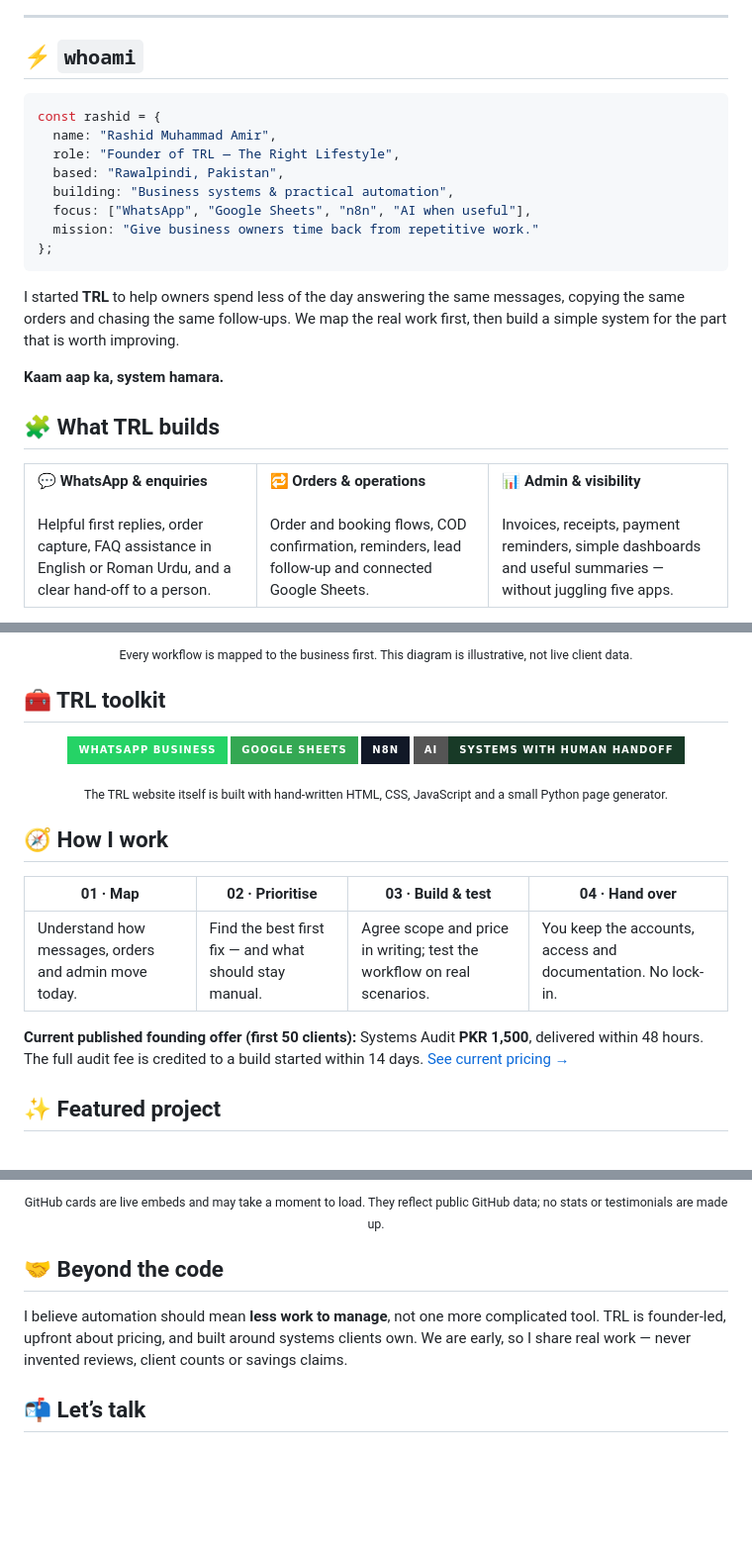
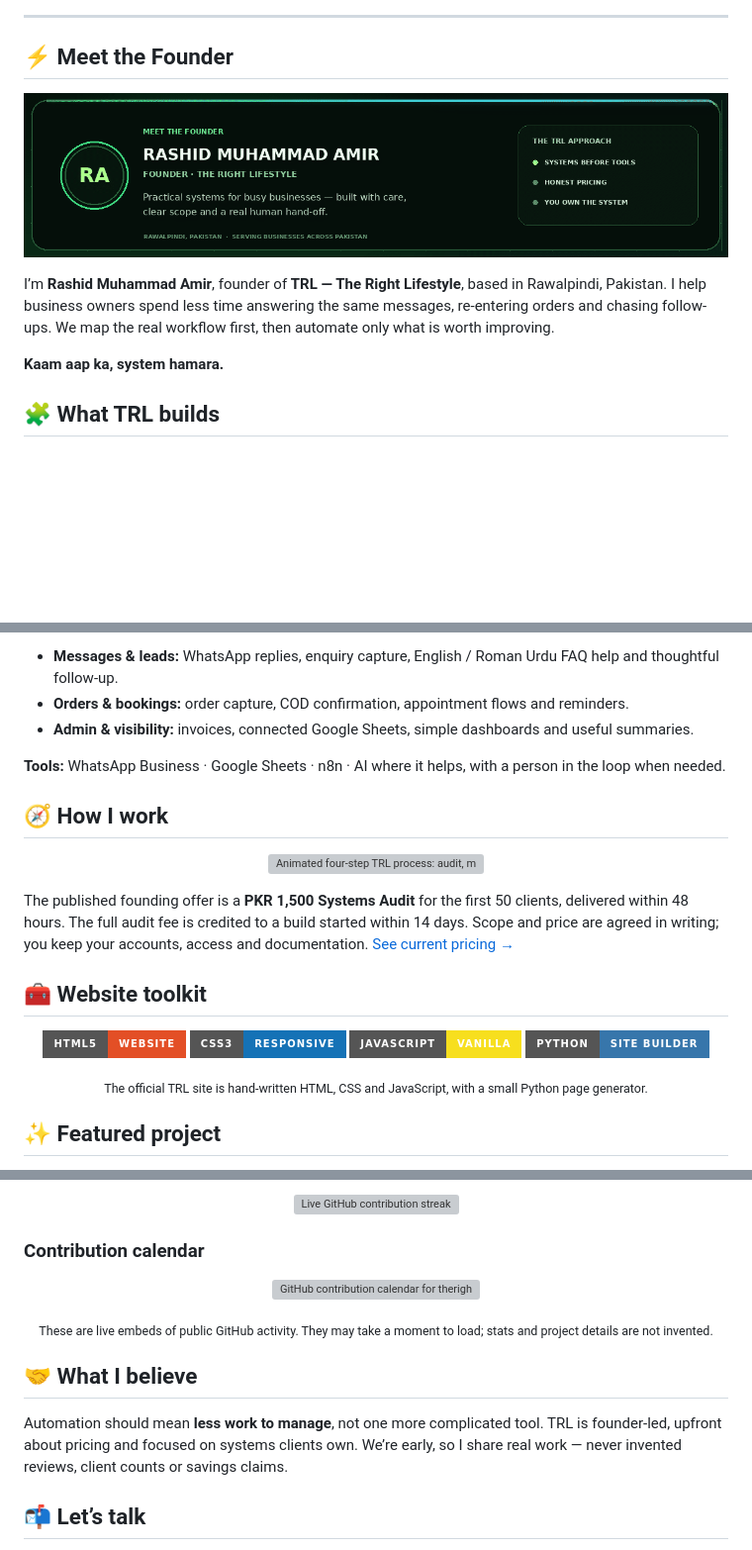
Before and after one commit to therightlifestyle/TheRightLifestyle, a Markdown page: README.md, 3 parts joined by grey strips. Shown: that part at 99% size. GitHub-like rendering; pictures changed too: trl-founder-card.gif (added); badges without logos; blank space fills up the shorter version; grey boxes are pictures that could not be loaded.

````diff
--- a/README.md
+++ b/README.md
@@ -24,31 +24,16 @@
 
 ---
 
-## ⚡ `whoami`
+## ⚡ Meet the Founder
 
-```js
-const rashid = {
-  name: "Rashid Muhammad Amir",
-  role: "Founder of TRL — The Right Lifestyle",
-  based: "Rawalpindi, Pakistan",
-  building: "Business systems & practical automation",
-  focus: ["WhatsApp", "Google Sheets", "n8n", "AI when useful"],
-  mission: "Give business owners time back from repetitive work."
-};
-```
+<p align="center">
+  <img src="trl-founder-card.gif" alt="Animated founder card for Rashid Muhammad Amir, founder of TRL in Rawalpindi, Pakistan." width="100%">
+</p>
 
-I started **TRL** to help owners spend less of the day answering the same messages, copying the same orders and chasing the same follow-ups. We map the real work first, then build a simple system for the part that is worth improving.
+I’m **Rashid Muhammad Amir**, founder of **TRL — The Right Lifestyle**, based in Rawalpindi, Pakistan. I help business owners spend less time answering the same messages, re-entering orders and chasing follow-ups. We map the real workflow first, then automate only what is worth improving.
 
 **Kaam aap ka, system hamara.**
 
 ## 🧩 What TRL builds
 
-<table>
-  <tr>
-    <td width="33%" valign="top"><strong>💬 WhatsApp & enquiries</strong><br><br>Helpful first replies, order capture, FAQ assistance in English or Roman Urdu, and a clear hand-off to a person.</td>
-    <td width="33%" valign="top"><strong>🔁 Orders & operations</strong><br><br>Order and booking flows, COD confirmation, reminders, lead follow-up and connected Google Sheets.</td>
-    <td width="34%" valign="top"><strong>📊 Admin & visibility</strong><br><br>Invoices, receipts, payment reminders, simple dashboards and useful summaries — without juggling five apps.</td>
-  </tr>
-</table>
-
 <p align="center">
@@ -56,25 +41,29 @@ I started **TRL** to help owners spend less of the day answering the same messag
 </p>
 
-<p align="center"><sub>Every workflow is mapped to the business first. This diagram is illustrative, not live client data.</sub></p>
+- **Messages &amp; leads:** WhatsApp replies, enquiry capture, English / Roman Urdu FAQ help and thoughtful follow-up.
+- **Orders &amp; bookings:** order capture, COD confirmation, appointment flows and reminders.
+- **Admin &amp; visibility:** invoices, connected Google Sheets, simple dashboards and useful summaries.
 
-## 🧰 TRL toolkit
-
-<p align="center">
-  <img src="https://img.shields.io/badge/WhatsApp_Business-25D366?style=for-the-badge&logo=whatsapp&logoColor=white" alt="WhatsApp Business">
-  <img src="https://img.shields.io/badge/Google_Sheets-34A853?style=for-the-badge&logo=googlesheets&logoColor=white" alt="Google Sheets">
-  <img src="https://img.shields.io/badge/n8n-111827?style=for-the-badge&logo=n8n&logoColor=EA4B71" alt="n8n">
-  <img src="https://img.shields.io/badge/AI-Systems%20with%20human%20handoff-183A27?style=for-the-badge" alt="AI with human hand-off">
-</p>
-
-<p align="center"><sub>The TRL website itself is built with hand-written HTML, CSS, JavaScript and a small Python page generator.</sub></p>
+**Tools:** WhatsApp Business · Google Sheets · n8n · AI where it helps, with a person in the loop when needed.
 
 ## 🧭 How I work
 
-| 01 · Map | 02 · Prioritise | 03 · Build & test | 04 · Hand over |
-|---|---|---|---|
-| Understand how messages, orders and admin move today. | Find the best first fix — and what should stay manual. | Agree scope and price in writing; test the workflow on real scenarios. | You keep the accounts, access and documentation. No lock-in. |
+<p align="center">
+  <img src="trl-process.gif" alt="Animated four-step TRL process: audit, map, build, and hand over." width="100%">
+</p>
 
-**Current published founding offer (first 50 clients):** Systems Audit **PKR 1,500**, delivered within 48 hours. The full audit fee is credited to a build started within 14 days. [See current pricing →](https://therightlifestyle.github.io/TheRightLifestyle/pricing.html)
+The published founding offer is a **PKR 1,500 Systems Audit** for the first 50 clients, delivered within 48 hours. The full audit fee is credited to a build started within 14 days. Scope and price are agreed in writing; you keep your accounts, access and documentation. [See current pricing →](https://therightlifestyle.github.io/TheRightLifestyle/pricing.html)
+
+## 🧰 Website toolkit
+
+<p align="center">
+  <img src="https://img.shields.io/badge/HTML5-Website-E34F26?style=for-the-badge&amp;logo=html5&amp;logoColor=white" alt="HTML5">
+  <img src="https://img.shields.io/badge/CSS3-Responsive-1572B6?style=for-the-badge&amp;logo=css3&amp;logoColor=white" alt="CSS3">
+  <img src="https://img.shields.io/badge/JavaScript-Vanilla-F7DF1E?style=for-the-badge&amp;logo=javascript&amp;logoColor=111111" alt="JavaScript">
+  <img src="https://img.shields.io/badge/Python-Site%20builder-3776AB?style=for-the-badge&amp;logo=python&amp;logoColor=white" alt="Python">
+</p>
+
+<p align="center"><sub>The official TRL site is hand-written HTML, CSS and JavaScript, with a small Python page generator.</sub></p>
 
 ## ✨ Featured project
 
@@ -98,10 +86,20 @@ The source for the official TRL website: [therightlifestyle.github.io/TheRightLi
 </p>
 
-<p align="center"><sub>GitHub cards are live embeds and may take a moment to load. They reflect public GitHub data; no stats or testimonials are made up.</sub></p>
+<p align="center">
+  <img src="https://streak-stats.demolab.com?user=therightlifestyle&amp;theme=dark&amp;hide_border=true&amp;background=0B1110&amp;ring=36DB8B&amp;fire=9BFF6B&amp;currStreakLabel=C7D4CB" alt="Live GitHub contribution streak" width="100%">
+</p>
 
-## 🤝 Beyond the code
+### Contribution calendar
 
-I believe automation should mean **less work to manage**, not one more complicated tool. TRL is founder-led, upfront about pricing, and built around systems clients own. We are early, so I share real work — never invented reviews, client counts or savings claims.
+<p align="center">
+  <img src="https://ghchart.rshah.org/36DB8B/therightlifestyle" alt="GitHub contribution calendar for therightlifestyle" width="100%">
+</p>
+
+<p align="center"><sub>These are live embeds of public GitHub activity. They may take a moment to load; stats and project details are not invented.</sub></p>
+
+## 🤝 What I believe
+
+Automation should mean **less work to manage**, not one more complicated tool. TRL is founder-led, upfront about pricing and focused on systems clients own. We’re early, so I share real work — never invented reviews, client counts or savings claims.
 
 ## 📬 Let’s talk
 
````
Also changed, not shown: other parts of README.md (+10 -11 lines), 2 other files.
